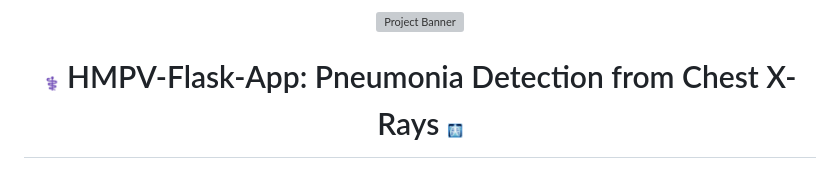
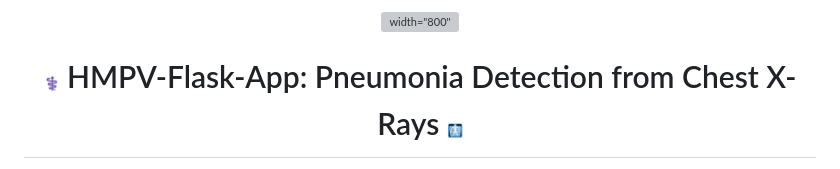
Before and after one commit to SambhavDeev/HMPV-Flask-App, a Markdown page: README.md, the part around the change. GitHub-like rendering; grey boxes are pictures that could not be loaded.

```diff
--- a/README.md
+++ b/README.md
@@ -1,5 +1,5 @@
 <div align="center">
-  <img src="https://raw.githubusercontent.com/SambhavDev/HMPV-Flask-App/main/static/pneumonia_banner.png" alt="Project Banner" width="800">
+  <img src="https://raw.githubusercontent.com/SambhavDev/HMPV-Flask-App/main/static/pneumonia_banner.png" alt= width="800">
   <h1><samp>⚕️</samp> HMPV-Flask-App: Pneumonia Detection from Chest X-Rays <samp>🩻</samp></h1>
   <p>
     A deep learning web application for classifying chest X-ray images as Pneumonia or Normal using a fine-tuned ResNet50 model.
```
